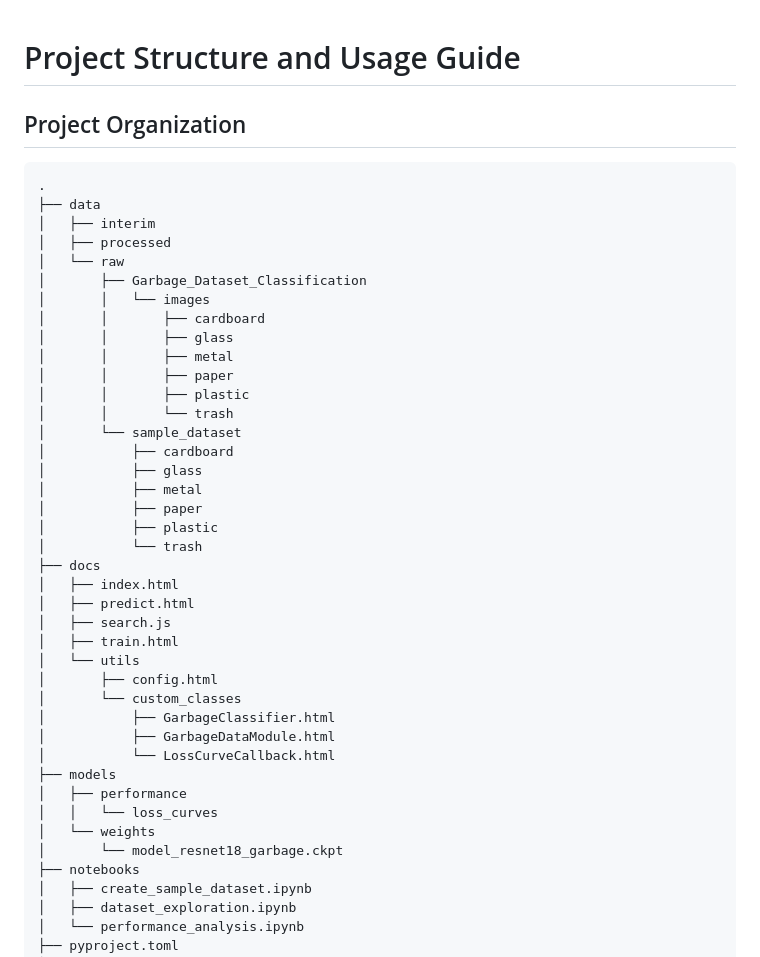
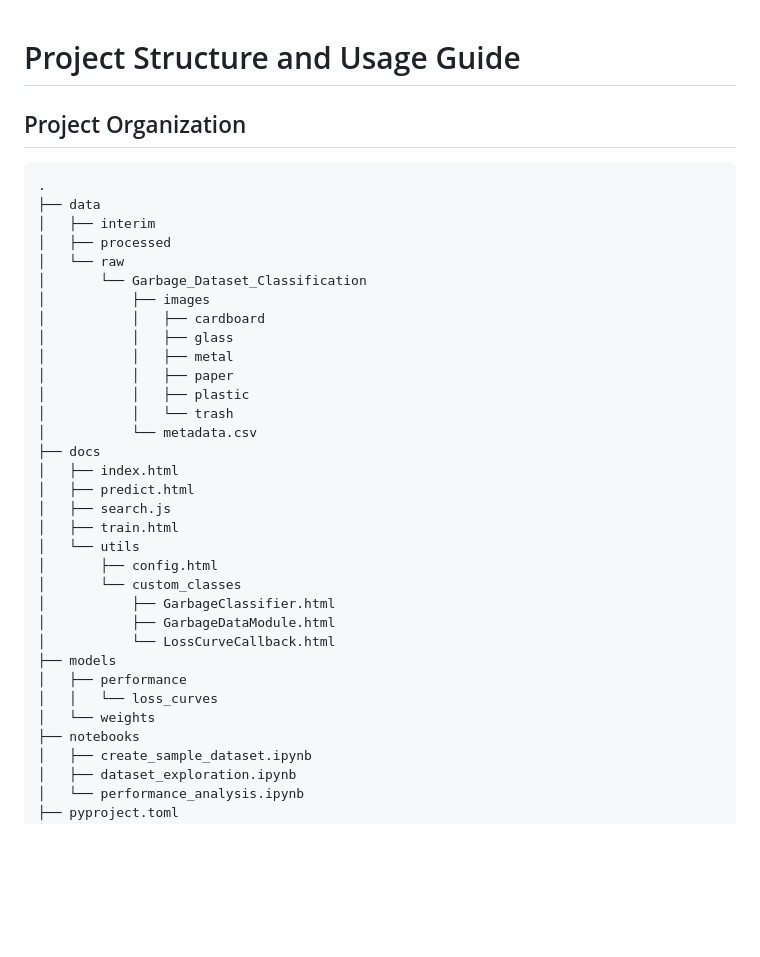
Before and after one commit to NeoLafuente/garbage_classifier, a Markdown page: README.md, the part around the change printed below. Rendered like a GitHub page; blank space fills up the shorter version.

````diff
--- a/README.md
+++ b/README.md
@@ -1,28 +1,20 @@
 # Project Structure and Usage Guide
-
 ## Project Organization
-
 ```
 .
 ├── data
 │   ├── interim
 │   ├── processed
 │   └── raw
-│       ├── Garbage_Dataset_Classification
-│       │   └── images
-│       │       ├── cardboard
-│       │       ├── glass
-│       │       ├── metal
-│       │       ├── paper
-│       │       ├── plastic
-│       │       └── trash
-│       └── sample_dataset
-│           ├── cardboard
-│           ├── glass
-│           ├── metal
-│           ├── paper
-│           ├── plastic
-│           └── trash
+│       └── Garbage_Dataset_Classification
+│           ├── images
+│           │   ├── cardboard
+│           │   ├── glass
+│           │   ├── metal
+│           │   ├── paper
+│           │   ├── plastic
+│           │   └── trash
+│           └── metadata.csv
 ├── docs
 │   ├── index.html
 │   ├── predict.html
@@ -38,7 +30,6 @@
 │   ├── performance
 │   │   └── loss_curves
 │   └── weights
-│       └── model_resnet18_garbage.ckpt
 ├── notebooks
 │   ├── create_sample_dataset.ipynb
 │   ├── dataset_exploration.ipynb
````
Also changed, not shown: other parts of README.md (+57 -50 lines).
